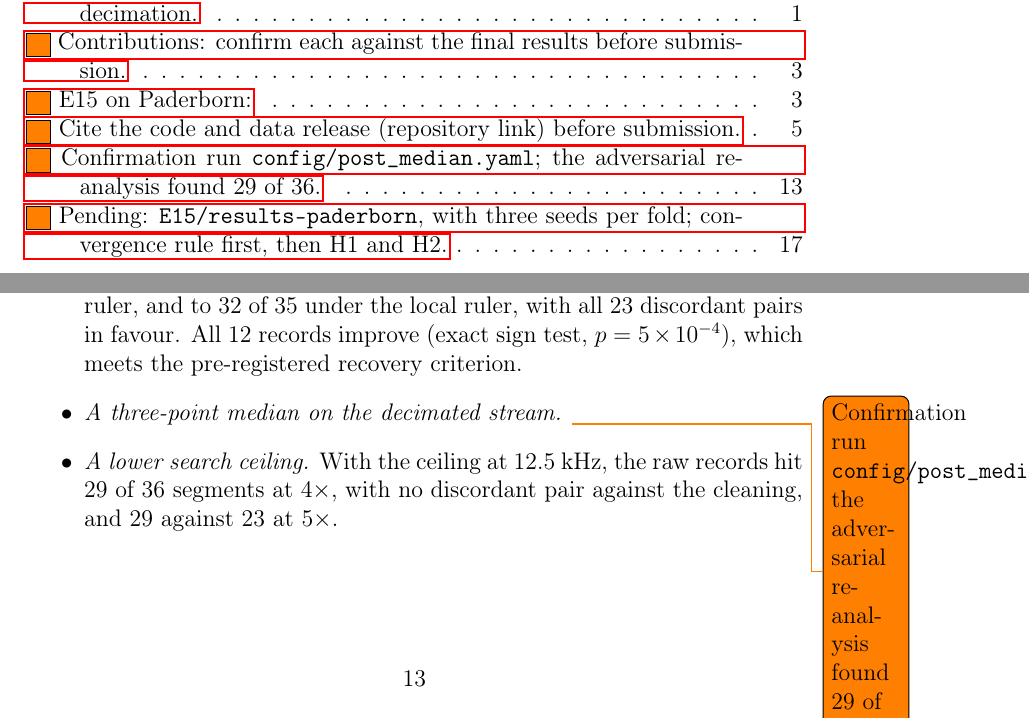
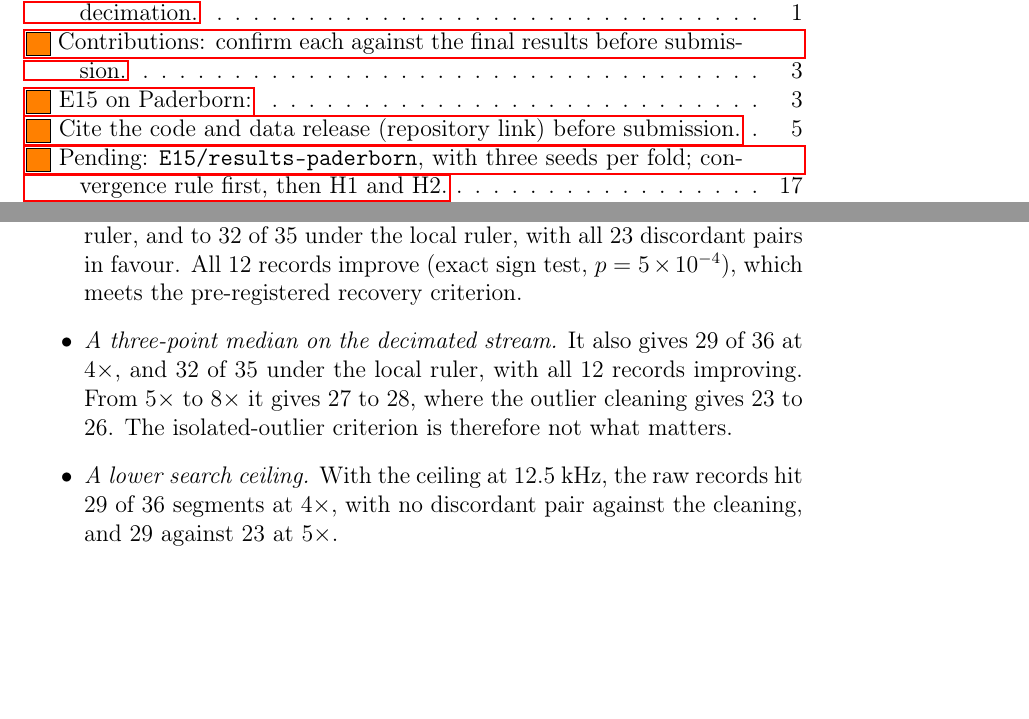
Before and after one commit to Guiimartinho/subnyquist-band-selection, a LaTeX paper (papers/mssp-2026/main.tex, which reads papers/mssp-2026/sections/results.tex): two parts of pages 1 and 13 of 25 before the commit and two parts of pages 1 and 13 of 24 after it, joined at a grey line, cut so that both start at the same text, the shorter picture padded with empty space. Compiled offline with pdfLaTeX.

Commit message:
docs(paper): report the confirmed decimated-stream median result
29 of 36 at 4x (32 of 35 local, 12 of 12 records up) and 27 to 28 from 5x to 8x, from E20/results-post-median.

```diff
--- a/papers/mssp-2026/sections/results.tex
+++ b/papers/mssp-2026/sections/results.tex
@@ -111,8 +111,10 @@ access to the full-rate record (\texttt{E20/results-post-despike}, \texttt{resul
   segments under the nested ruler, and to 32 of 35 under the local ruler, with all 23 discordant
   pairs in favour. All 12 records improve (exact sign test, $p = 5\times10^{-4}$), which meets the
   pre-registered recovery criterion.
-  \item \emph{A three-point median on the decimated stream.} \todo{Confirmation run
-  \texttt{config/post\_median.yaml}; the adversarial reanalysis found 29 of 36.}
+  \item \emph{A three-point median on the decimated stream.} It also gives 29 of 36 at $4\times$,
+  and 32 of 35 under the local ruler, with all 12 records improving. From $5\times$ to $8\times$ it
+  gives 27 to 28, where the outlier cleaning gives 23 to 26. The isolated-outlier criterion is
+  therefore not what matters.
   \item \emph{A lower search ceiling.} With the ceiling at 12.5~kHz, the raw records hit 29 of 36
   segments at $4\times$, with no discordant pair against the cleaning, and 29 against 23 at
   $5\times$.
```
